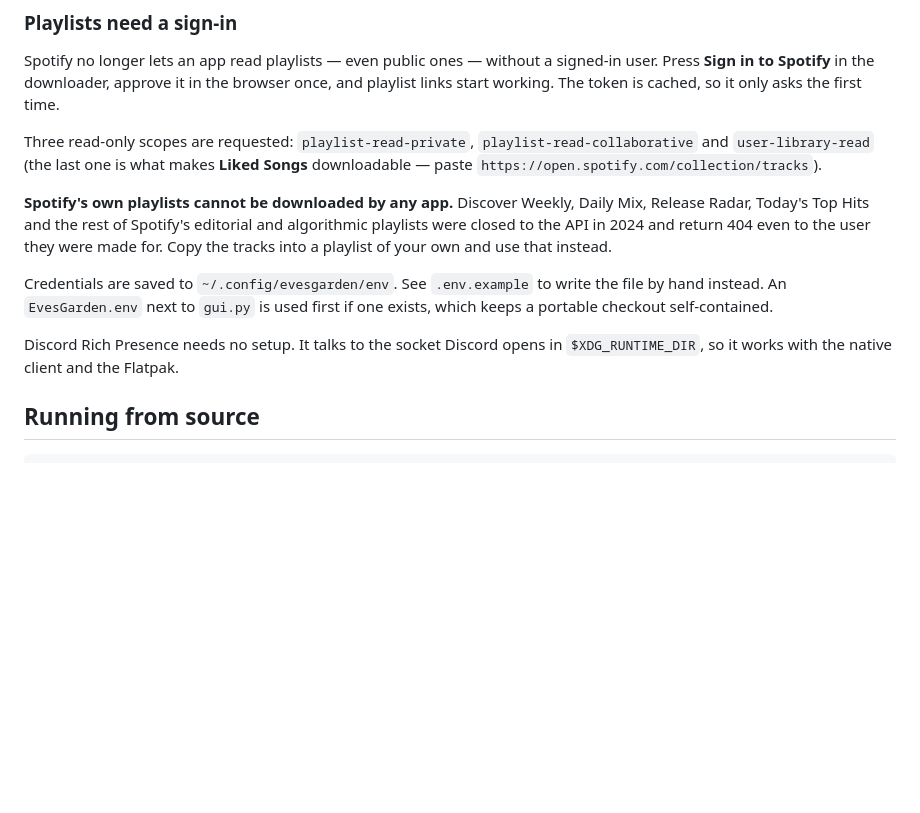
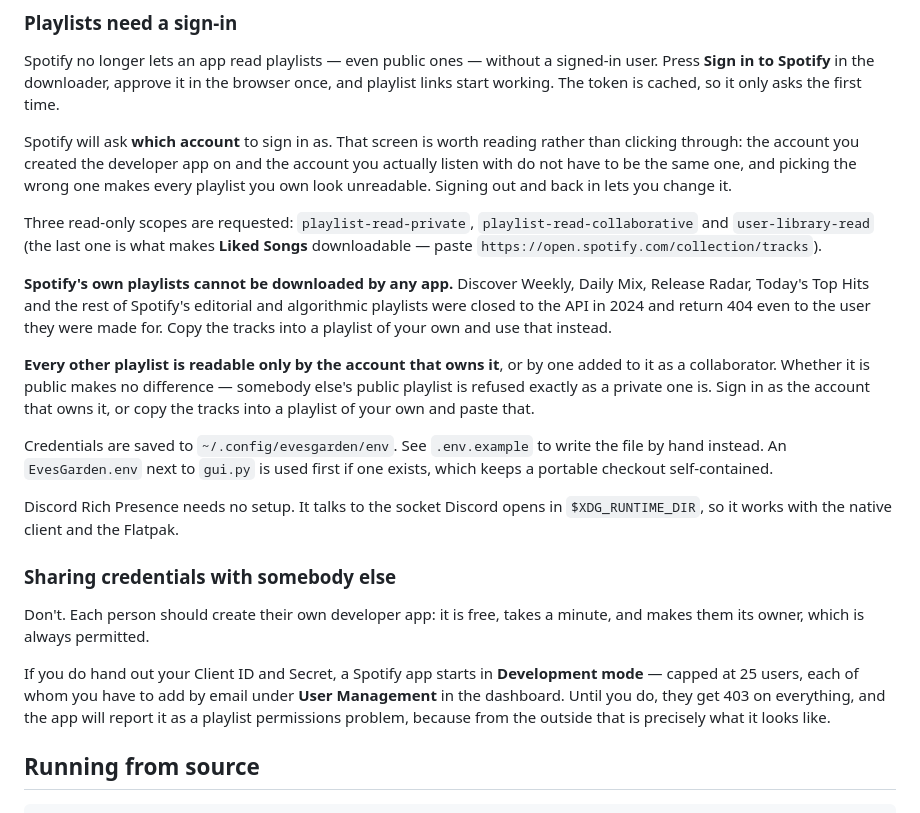
Before and after one commit to Zykoraa/Linux-Apps, a Markdown page: EvesGarden/README.md, the part around the change. Rendered like a GitHub page; blank space fills up the shorter version.

Commit message:
Write down which account the sign-in is actually asking about
Three things the setup notes left out, each of which reads as a bug when
you hit it.

The sign-in now asks which account, and the account you made the
developer app on need not be the one you listen with -- pick the wrong
one and every playlist you own looks unreadable.

A playlist is readable only by its owner or a collaborator. Only the
Spotify-curated case was written down, which implied every other public
playlist was fine; it is not, and someone else's public playlist is
refused exactly as a private one is.

A Spotify app starts in Development mode, capped at 25 users who must be
added by email. Nothing said so, so handing your credentials to somebody
gets them 403 on everything, surfacing as a playlist permissions problem
because that is what it looks like from outside.

Co-Authored-By: Claude Opus 5 (1M context) <noreply@anthropic.com>
Claude-Session: https://claude.ai/code/session_01FELKEgW8yBex4uCFgNNMUt

```diff
--- a/EvesGarden/README.md
+++ b/EvesGarden/README.md
@@ -178,6 +178,12 @@ signed-in user. Press **Sign in to Spotify** in the downloader, approve it in
 the browser once, and playlist links start working. The token is cached, so
 it only asks the first time.
 
+Spotify will ask **which account** to sign in as. That screen is worth
+reading rather than clicking through: the account you created the developer
+app on and the account you actually listen with do not have to be the same
+one, and picking the wrong one makes every playlist you own look unreadable.
+Signing out and back in lets you change it.
+
 Three read-only scopes are requested: `playlist-read-private`,
 `playlist-read-collaborative` and `user-library-read` (the last one is what
 makes **Liked Songs** downloadable — paste
@@ -189,12 +195,29 @@ editorial and algorithmic playlists were closed to the API in 2024 and return
 404 even to the user they were made for. Copy the tracks into a playlist of
 your own and use that instead.
 
+**Every other playlist is readable only by the account that owns it**, or by
+one added to it as a collaborator. Whether it is public makes no difference —
+somebody else's public playlist is refused exactly as a private one is. Sign
+in as the account that owns it, or copy the tracks into a playlist of your
+own and paste that.
+
 Credentials are saved to `~/.config/evesgarden/env`. See `.env.example` to
 write the file by hand instead. An `EvesGarden.env` next to `gui.py` is used
 first if one exists, which keeps a portable checkout self-contained.
 
 Discord Rich Presence needs no setup. It talks to the socket Discord opens in
 `$XDG_RUNTIME_DIR`, so it works with the native client and the Flatpak.
+
+### Sharing credentials with somebody else
+
+Don't. Each person should create their own developer app: it is free, takes
+a minute, and makes them its owner, which is always permitted.
+
+If you do hand out your Client ID and Secret, a Spotify app starts in
+**Development mode** — capped at 25 users, each of whom you have to add by
+email under **User Management** in the dashboard. Until you do, they get 403
+on everything, and the app will report it as a playlist permissions problem,
+because from the outside that is precisely what it looks like.
 
 ## Running from source
 
```
